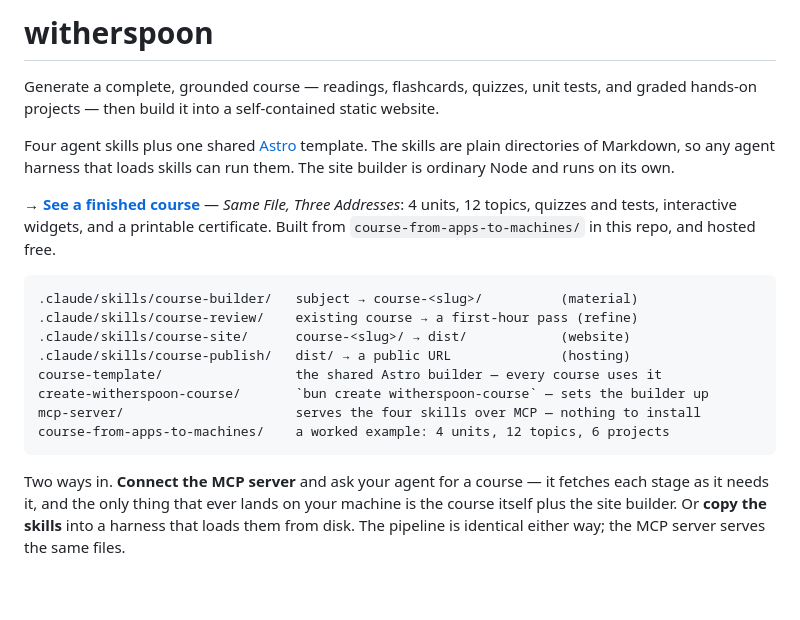
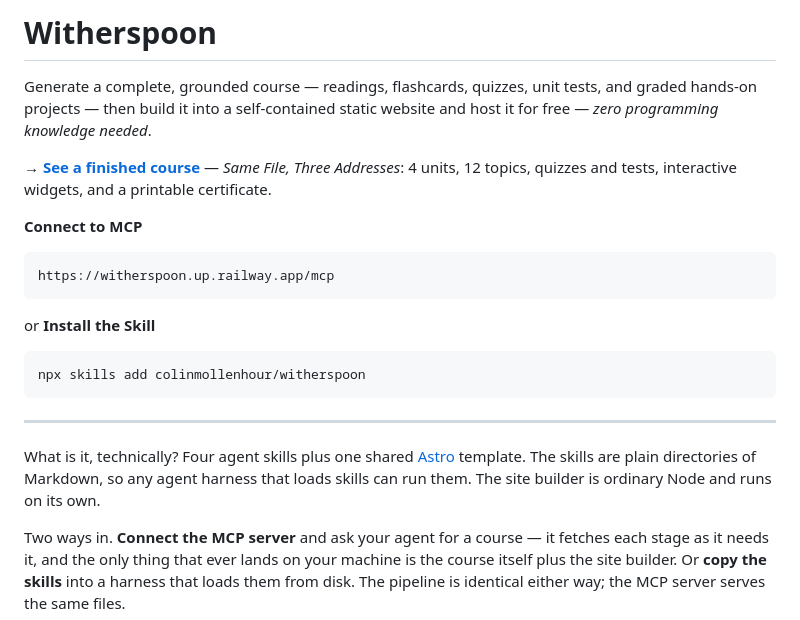
Before and after one commit to colinmollenhour/witherspoon, a Markdown page: README.md, the part around the change. Drawn GitHub-style; blank space fills up the shorter version.

````diff
--- a/README.md
+++ b/README.md
@@ -1,26 +1,26 @@
-# witherspoon
+# Witherspoon
 
 Generate a complete, grounded course — readings, flashcards, quizzes, unit tests, and graded
-hands-on projects — then build it into a self-contained static website.
+hands-on projects — then build it into a self-contained static website and host it for free — *zero
+programming knowledge needed*.
 
-Four agent skills plus one shared [Astro](https://astro.build) template. The skills are plain
+**→ [See a finished course](https://course-from-apps-to-machines.vercel.app)** — *Same File, Three Addresses*: 4 units, 12 topics, quizzes and tests, interactive widgets, and a
+printable certificate.
+
+**Connect to MCP**
+```
+https://witherspoon.up.railway.app/mcp
+```
+or **Install the Skill**
+```
+npx skills add colinmollenhour/witherspoon
+```
+
+----
+
+What is it, technically? Four agent skills plus one shared [Astro](https://astro.build) template. The skills are plain
 directories of Markdown, so any agent harness that loads skills can run them. The site builder is
 ordinary Node and runs on its own.
-
-**→ [See a finished course](https://course-from-apps-to-machines.vercel.app)** —
-*Same File, Three Addresses*: 4 units, 12 topics, quizzes and tests, interactive widgets, and a
-printable certificate. Built from `course-from-apps-to-machines/` in this repo, and hosted free.
-
-```
-.claude/skills/course-builder/   subject → course-<slug>/          (material)
-.claude/skills/course-review/    existing course → a first-hour pass (refine)
-.claude/skills/course-site/      course-<slug>/ → dist/            (website)
-.claude/skills/course-publish/   dist/ → a public URL              (hosting)
-course-template/                 the shared Astro builder — every course uses it
-create-witherspoon-course/       `bun create witherspoon-course` — sets the builder up
-mcp-server/                      serves the four skills over MCP — nothing to install
-course-from-apps-to-machines/    a worked example: 4 units, 12 topics, 6 projects
-```
 
 Two ways in. **Connect the MCP server** and ask your agent for a course — it fetches each stage as it
 needs it, and the only thing that ever lands on your machine is the course itself plus the site
````
